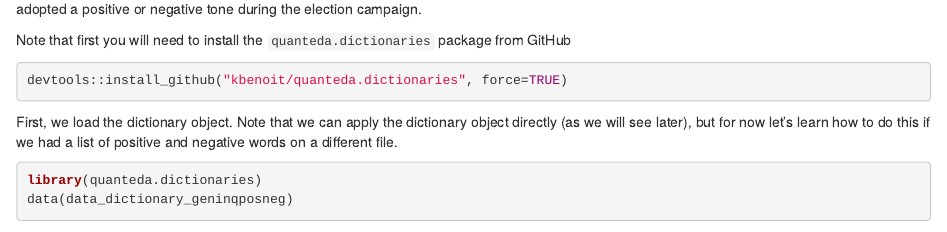
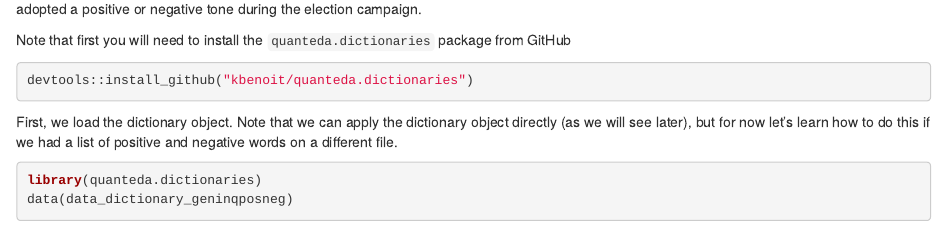
Before and after one commit to lse-my459/lectures, an R Markdown document (week03/dictionary-methods-example.Rmd): the page in a window 1100 px wide, from 370 px down. Rendered offline with R 4.5, knitr and Pandoc, with nearby package versions; some code elsewhere in the file could not run offline.

Commit message:
fix dictionary R example

````diff
--- a/week03/dictionary-methods-example.Rmd
+++ b/week03/dictionary-methods-example.Rmd
@@ -19,7 +19,7 @@ We will use the positive and negative categories in the augmented General Inquir
 Note that first you will need to install the `quanteda.dictionaries` package from GitHub
 
 ```{r, eval=FALSE}
-devtools::install_github("kbenoit/quanteda.dictionaries", force=TRUE)
+devtools::install_github("kbenoit/quanteda.dictionaries")
 ```
 
 First, we load the dictionary object. Note that we can apply the dictionary object directly (as we will see later), but for now let's learn how to do this if we had a list of positive and negative words on a different file.
````
